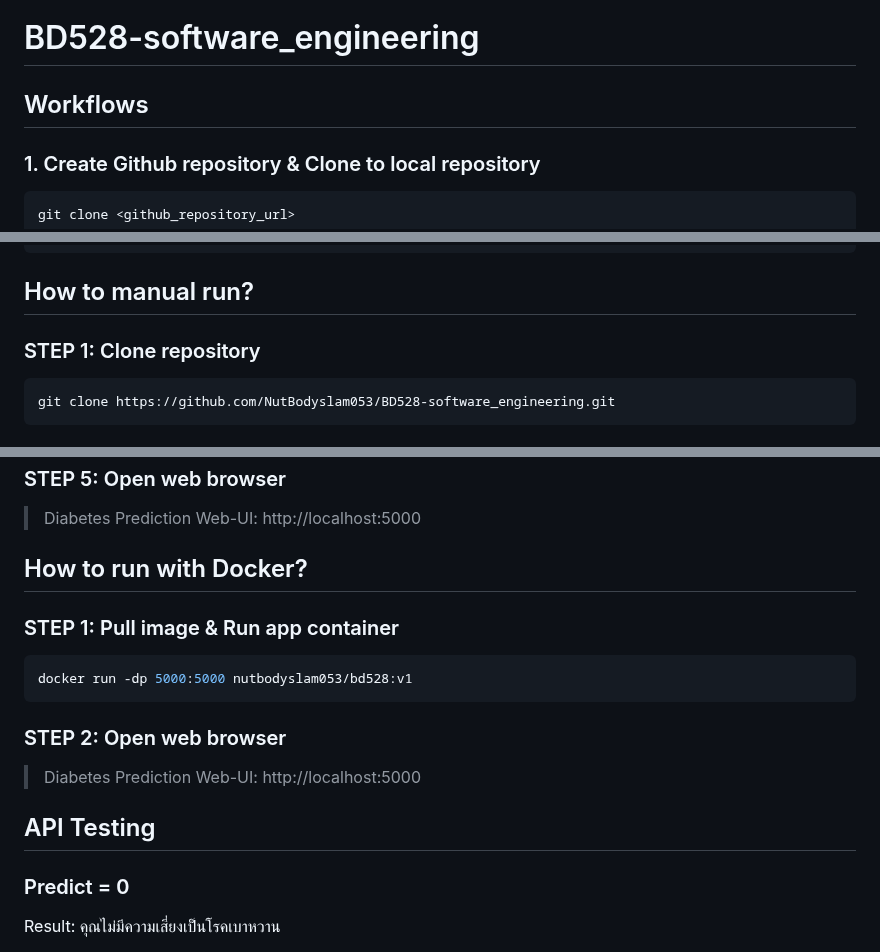
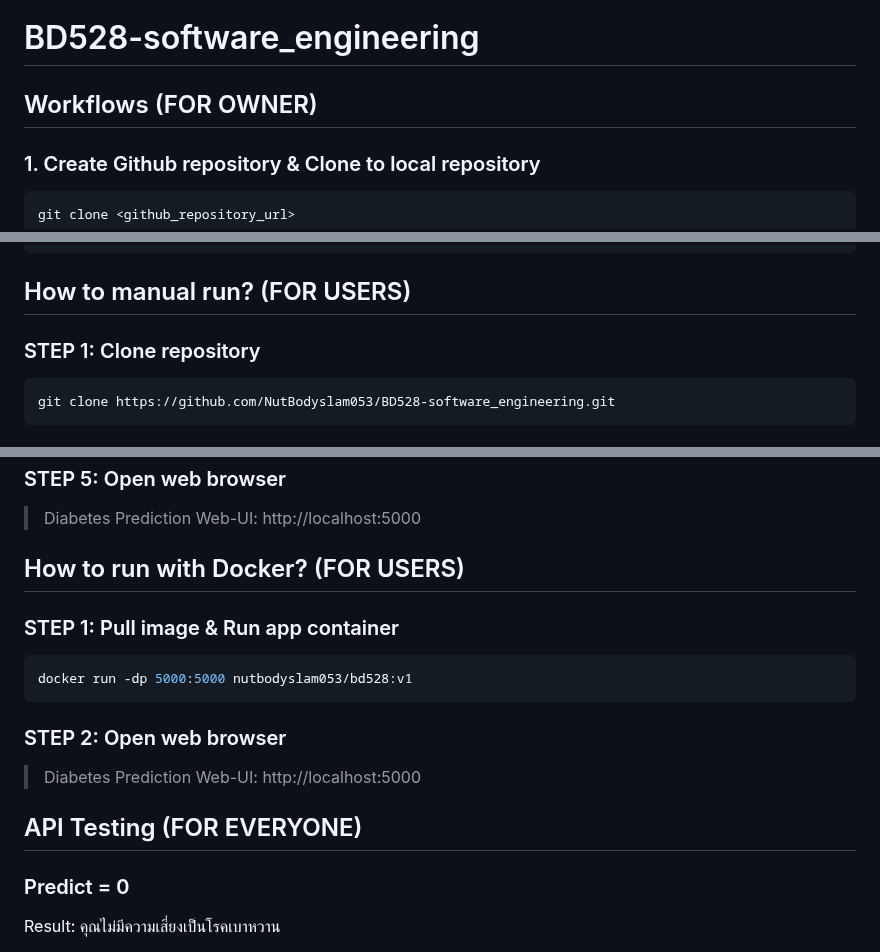
Before and after one commit to NutBodyslam053/BD528-software_engineering, a Markdown page: README.md, 3 parts joined by grey strips. Rendered like a GitHub page.

````diff
--- a/README.md
+++ b/README.md
@@ -1,6 +1,6 @@
 # BD528-software_engineering
 
-## Workflows
+## Workflows (FOR OWNER)
 
 ### 1. Create Github repository & Clone to local repository
 ```bash
@@ -36,7 +36,7 @@ src/mlProject/__init__.py
     5.8 Update the main.py
     5.9 Update the app.py
 
-## How to manual run?
+## How to manual run? (FOR USERS)
 
 ### STEP 1: Clone repository
 ```bash
@@ -62,7 +62,7 @@ python app.py
 ### STEP 5: Open web browser
 > Diabetes Prediction Web-UI: http://localhost:5000
 
-## How to run with Docker?
+## How to run with Docker? (FOR USERS)
 
 ### STEP 1: Pull image & Run app container
 ```bash
@@ -72,7 +72,7 @@ docker run -dp 5000:5000 nutbodyslam053/bd528:v1
 ### STEP 2: Open web browser
 > Diabetes Prediction Web-UI: http://localhost:5000
 
-## API Testing
+## API Testing (FOR EVERYONE)
 
 ### Predict = 0
 Result: คุณไม่มีความเสี่ยงเป็นโรคเบาหวาน
````
Also changed, not shown: other parts of README.md (+1 -1 lines).
